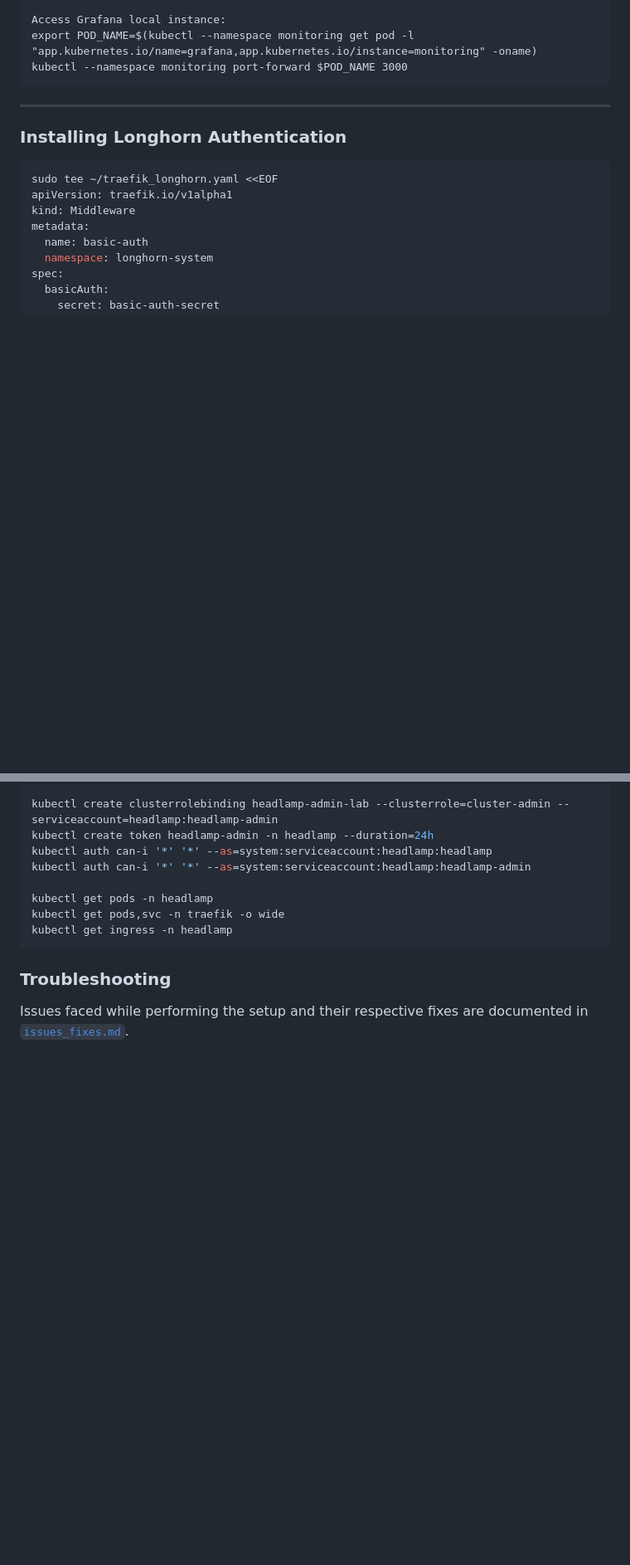
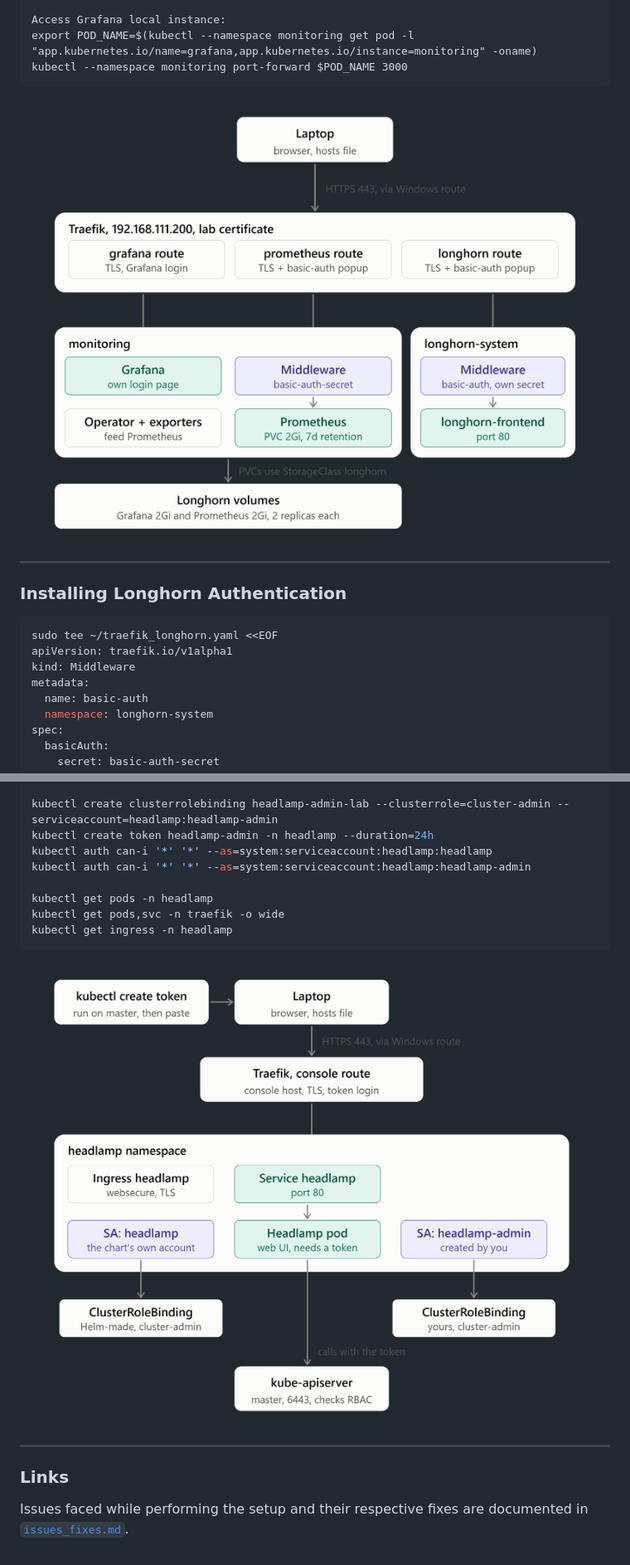
Before and after one commit to windevopscloud/docker, a Markdown page: k8s_cluster_setup/readme.md, 2 parts joined by grey strips. Shown at 83% size. Drawn GitHub-style; pictures changed too: k8s_cluster_setup/images/headlamp.png (added), k8s_cluster_setup/images/prometheus_grafana.png (added); blank space fills up the shorter version.

Commit message:
k8s cluster setup

````diff
--- a/k8s_cluster_setup/readme.md
+++ b/k8s_cluster_setup/readme.md
@@ -670,6 +670,7 @@ Access Grafana local instance:
 export POD_NAME=$(kubectl --namespace monitoring get pod -l "app.kubernetes.io/name=grafana,app.kubernetes.io/instance=monitoring" -oname)
 kubectl --namespace monitoring port-forward $POD_NAME 3000
 </pre>
+<img src="./images/prometheus_grafana.png" alt="Prometheus Grafana">
 
 ---
 
@@ -775,8 +776,9 @@ kubectl get pods -n headlamp
 kubectl get pods,svc -n traefik -o wide
 kubectl get ingress -n headlamp
 ```
+<img src="./images/headlamp.png" alt="Headlamp">
 
+---
 
-
-### Troubleshooting
+### Links
 Issues faced while performing the setup and their respective fixes are documented in [`issues_fixes.md`](issues_fixes.md).
````
